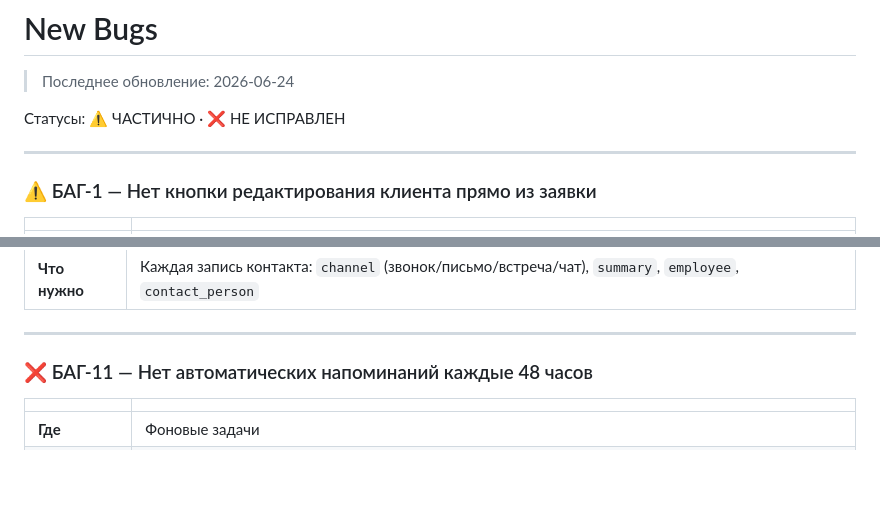
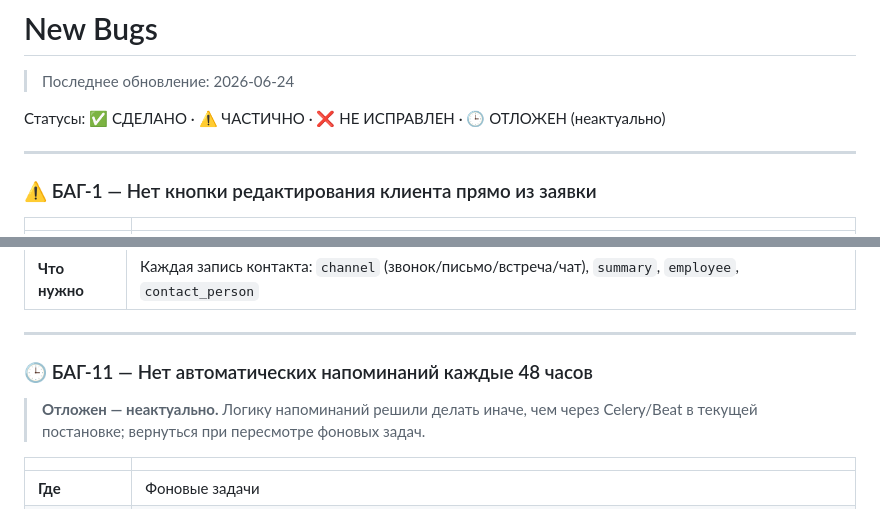
Before and after one commit to shalyn42k/zetom_crm, a Markdown page: DOCS/bugs/new_bugs.md, 2 parts joined by grey strips. GitHub-like rendering; blank space fills up the shorter version.

```diff
--- a/DOCS/bugs/new_bugs.md
+++ b/DOCS/bugs/new_bugs.md
@@ -2,7 +2,7 @@
 
 > Последнее обновление: 2026-06-24
 
-Статусы: ⚠️ ЧАСТИЧНО · ❌ НЕ ИСПРАВЛЕН
+Статусы: ✅ СДЕЛАНО · ⚠️ ЧАСТИЧНО · ❌ НЕ ИСПРАВЛЕН · 🕒 ОТЛОЖЕН (неактуально)
 
 ---
 
@@ -154,7 +167,10 @@
 
 ---
 
-### ❌ БАГ-11 — Нет автоматических напоминаний каждые 48 часов
+### 🕒 БАГ-11 — Нет автоматических напоминаний каждые 48 часов
+
+> **Отложен — неактуально.** Логику напоминаний решили делать иначе, чем через Celery/Beat
+> в текущей постановке; вернуться при пересмотре фоновых задач.
 
 | | |
 |---|---|
```
Also changed, not shown: other parts of DOCS/bugs/new_bugs.md (+19 -6 lines).
